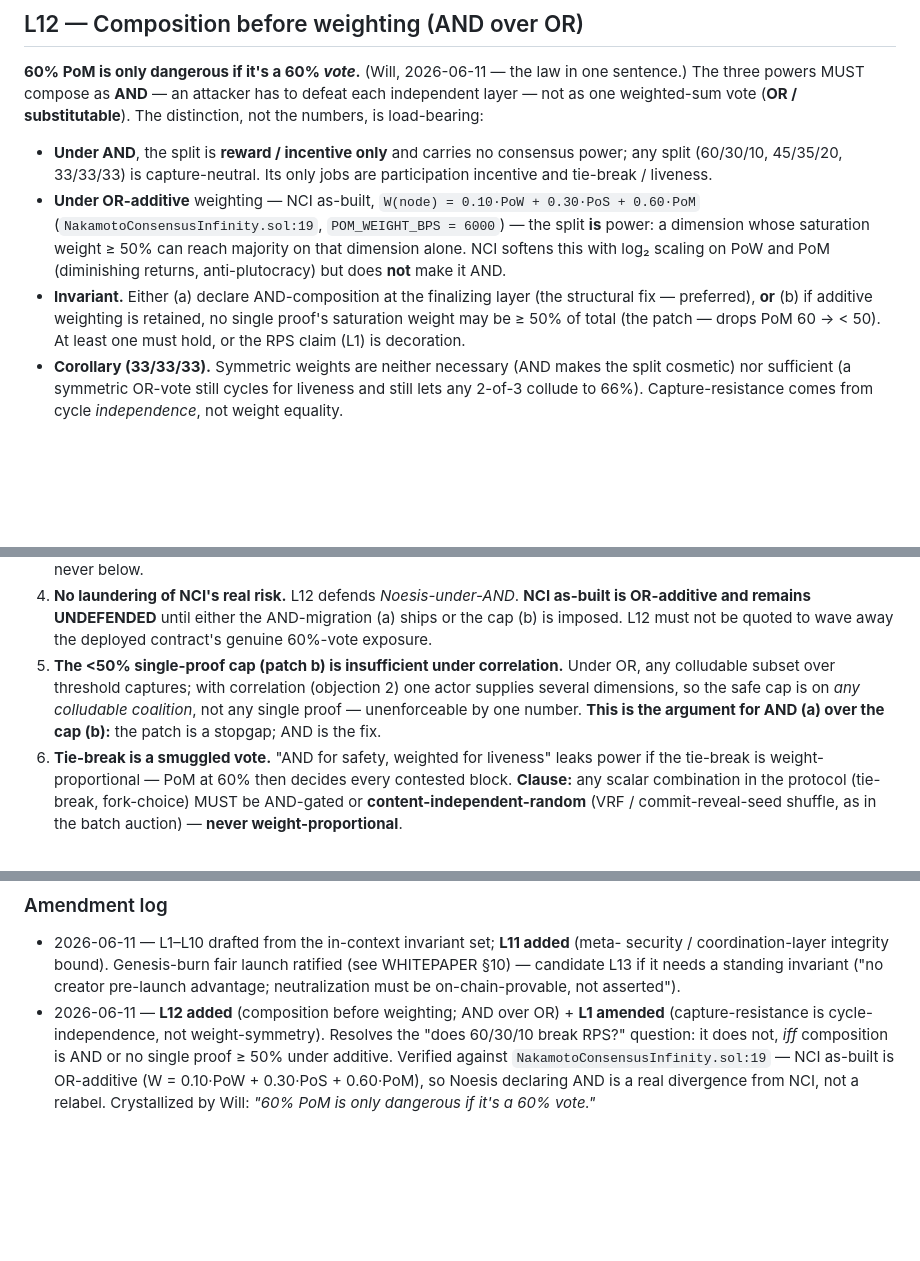
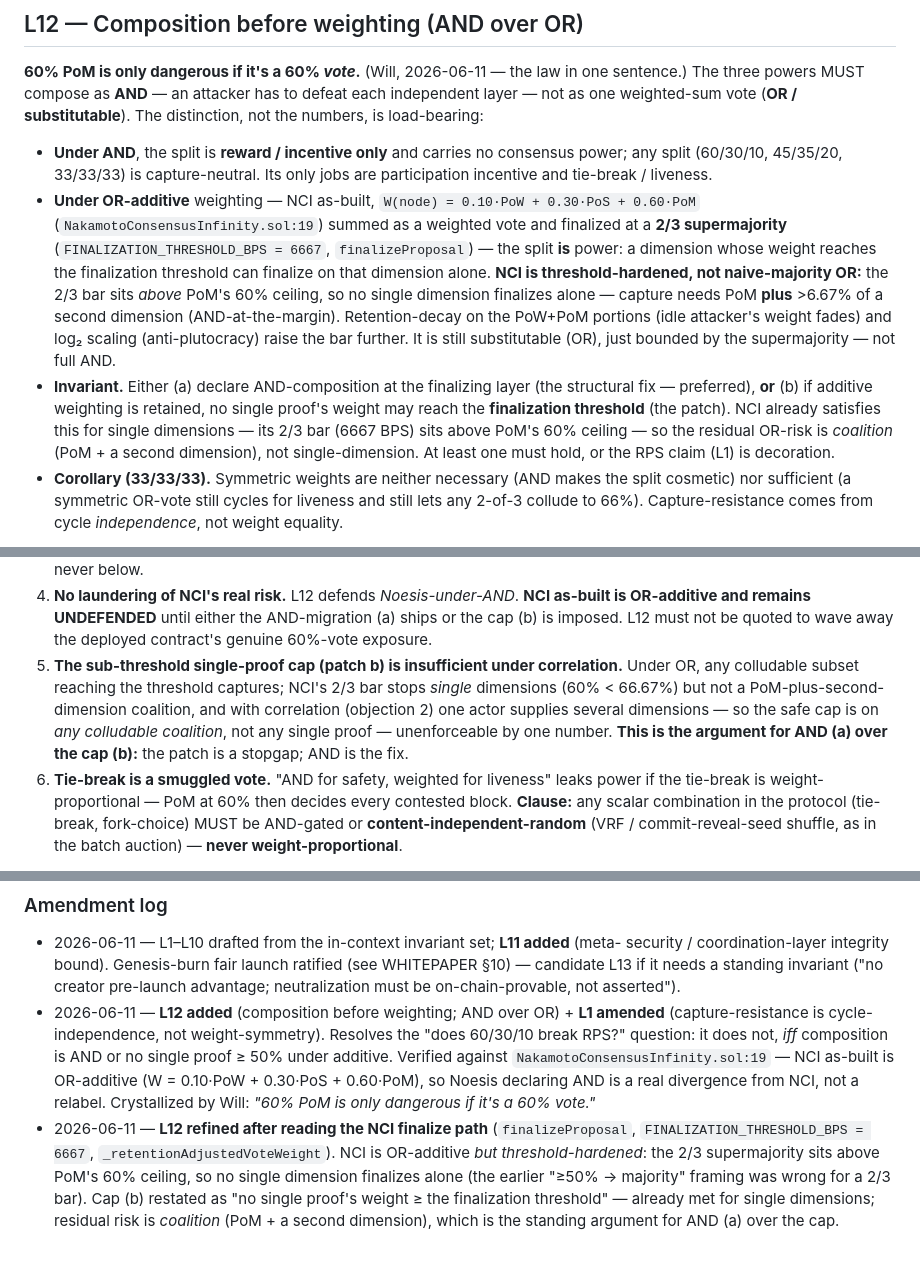
Before and after one commit to WGlynn/noesis, a Markdown page: COHERENCE-LAWS.md, 3 parts joined by grey strips. Drawn GitHub-style; blank space fills up the shorter version.

Commit message:
COHERENCE-LAWS L12: refine after reading NCI finalize path (2/3 threshold-hardened)
Verified finalizeProposal: FINALIZATION_THRESHOLD_BPS=6667 (2/3 supermajority),
weightFor sums retention-adjusted combined W. NCI is OR-additive but the 2/3 bar
sits above PoM's 60% ceiling -> no single dimension finalizes alone (corrects the
earlier '>=50% -> majority' framing). Cap restated as '< finalization threshold';
residual risk is coalition, not single-dimension.

Co-Authored-By: Claude Opus 4.8 (1M context) <noreply@anthropic.com>

```diff
--- a/COHERENCE-LAWS.md
+++ b/COHERENCE-LAWS.md
@@ -79,14 +79,20 @@ distinction, not the numbers, is load-bearing:
   any split (60/30/10, 45/35/20, 33/33/33) is capture-neutral. Its only jobs are
   participation incentive and tie-break / liveness.
 - **Under OR-additive** weighting — NCI as-built, `W(node) = 0.10·PoW + 0.30·PoS +
-  0.60·PoM` (`NakamotoConsensusInfinity.sol:19`, `POM_WEIGHT_BPS = 6000`) — the split **is**
-  power: a dimension whose saturation weight ≥ 50% can reach majority on that dimension
-  alone. NCI softens this with log₂ scaling on PoW and PoM (diminishing returns,
-  anti-plutocracy) but does **not** make it AND.
+  0.60·PoM` (`NakamotoConsensusInfinity.sol:19`) summed as a weighted vote and finalized at a
+  **2/3 supermajority** (`FINALIZATION_THRESHOLD_BPS = 6667`, `finalizeProposal`) — the split
+  **is** power: a dimension whose weight reaches the finalization threshold can finalize on
+  that dimension alone. **NCI is threshold-hardened, not naive-majority OR:** the 2/3 bar
+  sits *above* PoM's 60% ceiling, so no single dimension finalizes alone — capture needs PoM
+  **plus** >6.67% of a second dimension (AND-at-the-margin). Retention-decay on the PoW+PoM
+  portions (idle attacker's weight fades) and log₂ scaling (anti-plutocracy) raise the bar
+  further. It is still substitutable (OR), just bounded by the supermajority — not full AND.
 - **Invariant.** Either (a) declare AND-composition at the finalizing layer (the structural
-  fix — preferred), **or** (b) if additive weighting is retained, no single proof's
-  saturation weight may be ≥ 50% of total (the patch — drops PoM 60 → < 50). At least one
-  must hold, or the RPS claim (L1) is decoration.
+  fix — preferred), **or** (b) if additive weighting is retained, no single proof's weight may
+  reach the **finalization threshold** (the patch). NCI already satisfies this for single
+  dimensions — its 2/3 bar (6667 BPS) sits above PoM's 60% ceiling — so the residual OR-risk
+  is *coalition* (PoM + a second dimension), not single-dimension. At least one must hold, or
+  the RPS claim (L1) is decoration.
 - **Corollary (33/33/33).** Symmetric weights are neither necessary (AND makes the split
   cosmetic) nor sufficient (a symmetric OR-vote still cycles for liveness and still lets any
   2-of-3 collude to 66%). Capture-resistance comes from cycle *independence*, not weight
@@ -139,11 +145,12 @@ reward-only") survives *only* with these attached:
    OR-additive and remains UNDEFENDED** until either the AND-migration (a) ships or the cap
    (b) is imposed. L12 must not be quoted to wave away the deployed contract's genuine
    60%-vote exposure.
-5. **The <50% single-proof cap (patch b) is insufficient under correlation.** Under OR, any
-   colludable subset over threshold captures; with correlation (objection 2) one actor
-   supplies several dimensions, so the safe cap is on *any colludable coalition*, not any
-   single proof — unenforceable by one number. **This is the argument for AND (a) over the
-   cap (b):** the patch is a stopgap; AND is the fix.
+5. **The sub-threshold single-proof cap (patch b) is insufficient under correlation.** Under
+   OR, any colludable subset reaching the threshold captures; NCI's 2/3 bar stops *single*
+   dimensions (60% < 66.67%) but not a PoM-plus-second-dimension coalition, and with
+   correlation (objection 2) one actor supplies several dimensions — so the safe cap is on
+   *any colludable coalition*, not any single proof — unenforceable by one number. **This is
+   the argument for AND (a) over the cap (b):** the patch is a stopgap; AND is the fix.
 6. **Tie-break is a smuggled vote.** "AND for safety, weighted for liveness" leaks power if
    the tie-break is weight-proportional — PoM at 60% then decides every contested block.
    **Clause:** any scalar combination in the protocol (tie-break, fork-choice) MUST be
@@ -169,3 +176,10 @@ OR-additive NCI. The honest one-liner *with its preconditions attached*.
   NCI as-built is OR-additive (W = 0.10·PoW + 0.30·PoS + 0.60·PoM), so Noesis declaring
   AND is a real divergence from NCI, not a relabel. Crystallized by Will: *"60% PoM is
   only dangerous if it's a 60% vote."*
+- 2026-06-11 — **L12 refined after reading the NCI finalize path** (`finalizeProposal`,
+  `FINALIZATION_THRESHOLD_BPS = 6667`, `_retentionAdjustedVoteWeight`). NCI is OR-additive
+  *but threshold-hardened*: the 2/3 supermajority sits above PoM's 60% ceiling, so no single
+  dimension finalizes alone (the earlier "≥50% → majority" framing was wrong for a 2/3 bar).
+  Cap (b) restated as "no single proof's weight ≥ the finalization threshold" — already met
+  for single dimensions; residual risk is *coalition* (PoM + a second dimension), which is
+  the standing argument for AND (a) over the cap.
```
